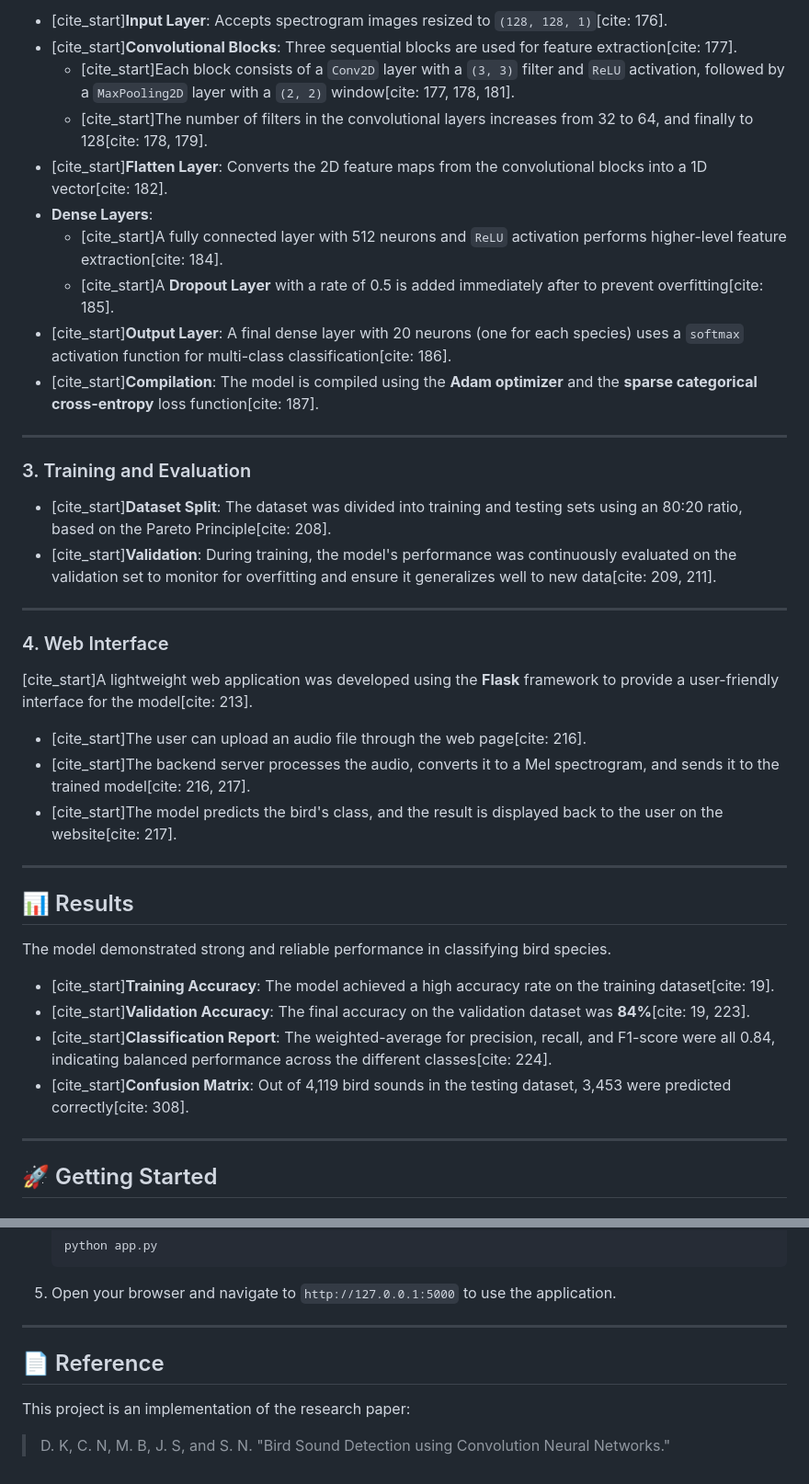
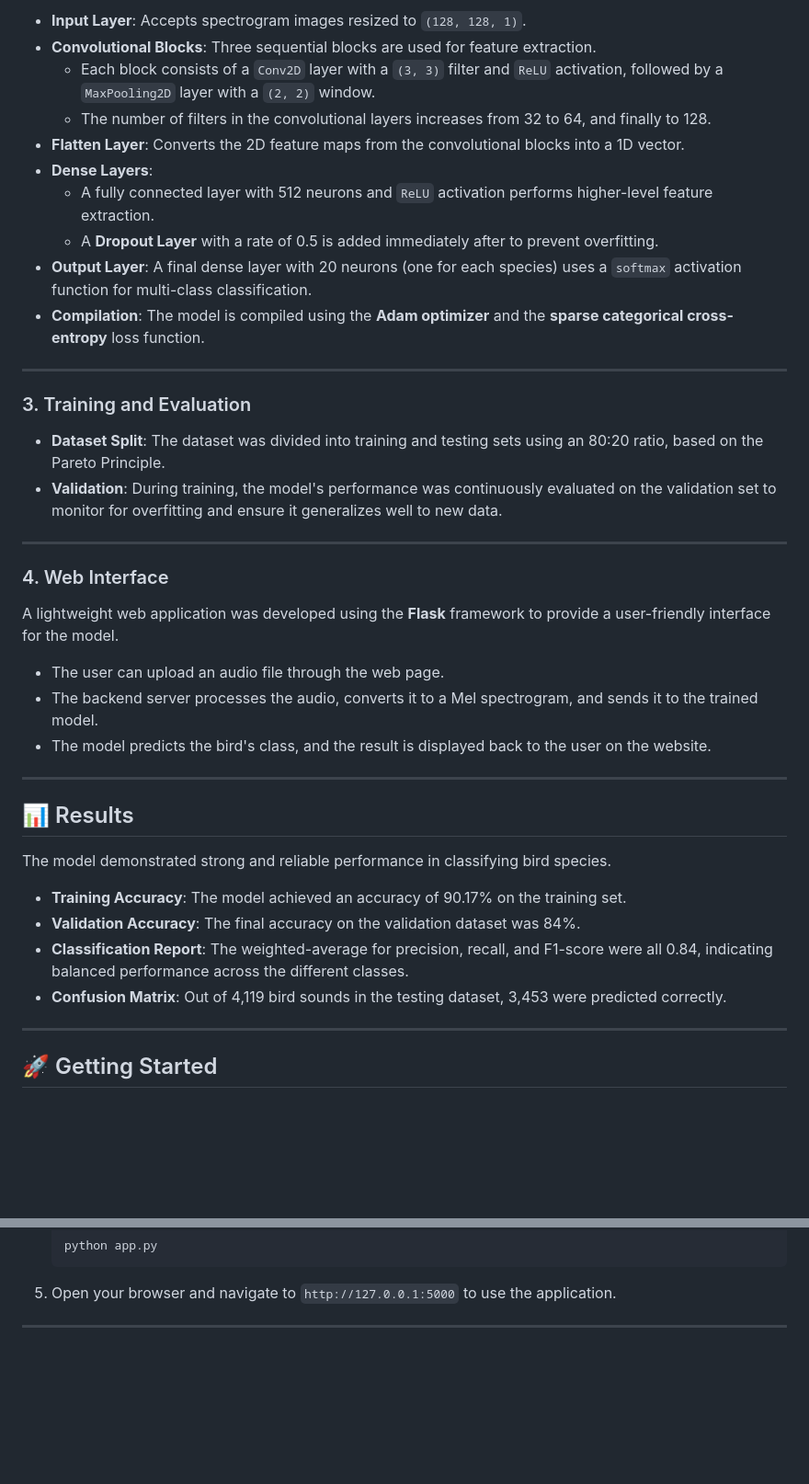
Before and after one commit to Jeyapriyadarshini-Sriram/Bird-sound-detection-using-ai, a Markdown page: README.md, 2 parts joined by grey strips. Shown: that part at 92% size. Drawn GitHub-style; blank space fills up the shorter version.

```diff
--- a/README.md
+++ b/README.md
@@ -54,31 +54,31 @@ The following parameters were used for the conversion:
 
-* [cite_start]**Input Layer**: Accepts spectrogram images resized to `(128, 128, 1)`[cite: 176].
-* [cite_start]**Convolutional Blocks**: Three sequential blocks are used for feature extraction[cite: 177].
-    * [cite_start]Each block consists of a `Conv2D` layer with a `(3, 3)` filter and `ReLU` activation, followed by a `MaxPooling2D` layer with a `(2, 2)` window[cite: 177, 178, 181].
-    * [cite_start]The number of filters in the convolutional layers increases from 32 to 64, and finally to 128[cite: 178, 179].
-* [cite_start]**Flatten Layer**: Converts the 2D feature maps from the convolutional blocks into a 1D vector[cite: 182].
+* **Input Layer**: Accepts spectrogram images resized to `(128, 128, 1)`.
+* **Convolutional Blocks**: Three sequential blocks are used for feature extraction.
+    * Each block consists of a `Conv2D` layer with a `(3, 3)` filter and `ReLU` activation, followed by a `MaxPooling2D` layer with a `(2, 2)` window.
+    * The number of filters in the convolutional layers increases from 32 to 64, and finally to 128.
+* **Flatten Layer**: Converts the 2D feature maps from the convolutional blocks into a 1D vector.
 * **Dense Layers**:
-    * [cite_start]A fully connected layer with 512 neurons and `ReLU` activation performs higher-level feature extraction[cite: 184].
-    * [cite_start]A **Dropout Layer** with a rate of 0.5 is added immediately after to prevent overfitting[cite: 185].
-* [cite_start]**Output Layer**: A final dense layer with 20 neurons (one for each species) uses a `softmax` activation function for multi-class classification[cite: 186].
-* [cite_start]**Compilation**: The model is compiled using the **Adam optimizer** and the **sparse categorical cross-entropy** loss function[cite: 187].
+    * A fully connected layer with 512 neurons and `ReLU` activation performs higher-level feature extraction.
+    * A **Dropout Layer** with a rate of 0.5 is added immediately after to prevent overfitting.
+* **Output Layer**: A final dense layer with 20 neurons (one for each species) uses a `softmax` activation function for multi-class classification.
+* **Compilation**: The model is compiled using the **Adam optimizer** and the **sparse categorical cross-entropy** loss function.
 
 ---
 
 ### 3. Training and Evaluation
 
-* [cite_start]**Dataset Split**: The dataset was divided into training and testing sets using an 80:20 ratio, based on the Pareto Principle[cite: 208].
-* [cite_start]**Validation**: During training, the model's performance was continuously evaluated on the validation set to monitor for overfitting and ensure it generalizes well to new data[cite: 209, 211].
+* **Dataset Split**: The dataset was divided into training and testing sets using an 80:20 ratio, based on the Pareto Principle.
+* **Validation**: During training, the model's performance was continuously evaluated on the validation set to monitor for overfitting and ensure it generalizes well to new data.
 
 ---
 
 ### 4. Web Interface
 
-[cite_start]A lightweight web application was developed using the **Flask** framework to provide a user-friendly interface for the model[cite: 213].
+A lightweight web application was developed using the **Flask** framework to provide a user-friendly interface for the model.
 
-* [cite_start]The user can upload an audio file through the web page[cite: 216].
-* [cite_start]The backend server processes the audio, converts it to a Mel spectrogram, and sends it to the trained model[cite: 216, 217].
-* [cite_start]The model predicts the bird's class, and the result is displayed back to the user on the website[cite: 217].
+* The user can upload an audio file through the web page.
+* The backend server processes the audio, converts it to a Mel spectrogram, and sends it to the trained model.
+* The model predicts the bird's class, and the result is displayed back to the user on the website.
 
 ---
 
@@ -86,10 +86,10 @@ The following parameters were used for the conversion:
 
 The model demonstrated strong and reliable performance in classifying bird species.
 
-* [cite_start]**Training Accuracy**: The model achieved a high accuracy rate on the training dataset[cite: 19].
-* [cite_start]**Validation Accuracy**: The final accuracy on the validation dataset was **84%**[cite: 19, 223].
-* [cite_start]**Classification Report**: The weighted-average for precision, recall, and F1-score were all 0.84, indicating balanced performance across the different classes[cite: 224].
-* [cite_start]**Confusion Matrix**: Out of 4,119 bird sounds in the testing dataset, 3,453 were predicted correctly[cite: 308].
+* **Training Accuracy**: The model achieved an accuracy of 90.17% on the training set.
+* **Validation Accuracy**: The final accuracy on the validation dataset was 84%.
+* **Classification Report**: The weighted-average for precision, recall, and F1-score were all 0.84, indicating balanced performance across the different classes.
+* **Confusion Matrix**: Out of 4,119 bird sounds in the testing dataset, 3,453 were predicted correctly.
 
 ---
 
@@ -126,9 +126,3 @@ The model demonstrated strong and reliable performance in classifying bird speci
 5.  Open your browser and navigate to `http://127.0.0.1:5000` to use the application.
 
 ---
-
-## 📄 Reference
-
-This project is an implementation of the research paper:
-
-> D. K, C. N, M. B, J. S, and S. N. "Bird Sound Detection using Convolution Neural Networks."
```
Also changed, not shown: other parts of README.md (+23 -23 lines).
